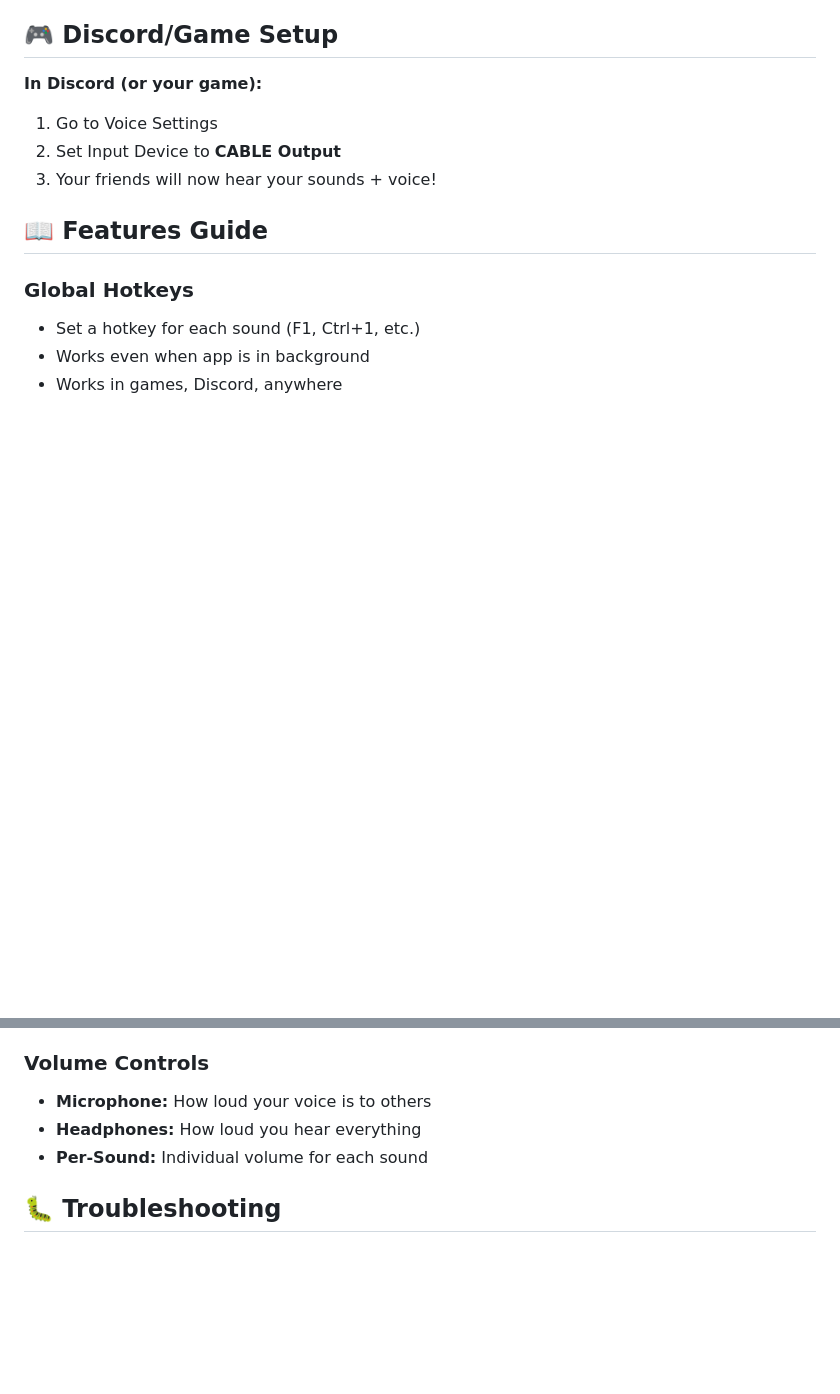
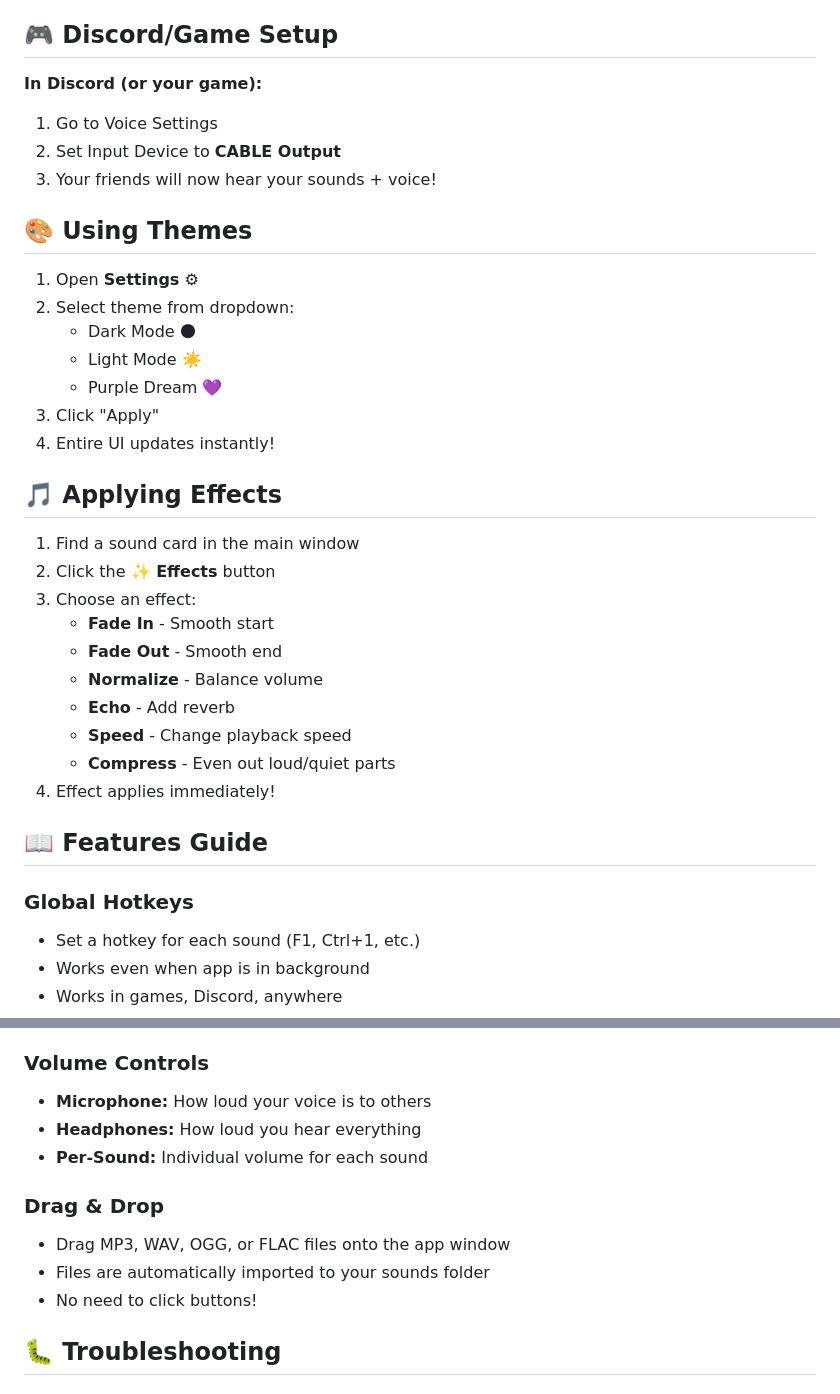
Before and after one commit to patrick-1480/soundboard-pro, a Markdown page: README.md, 2 parts joined by grey strips. Rendered like a GitHub page; blank space fills up the shorter version.

```diff
--- a/README.md
+++ b/README.md
@@ -48,6 +73,29 @@ Download `SoundboardPro_Setup_v2.2.0.exe` and run the installer.
 1. Go to Voice Settings
 2. Set Input Device to **CABLE Output**
 3. Your friends will now hear your sounds + voice!
+
+## 🎨 Using Themes
+
+1. Open **Settings** ⚙
+2. Select theme from dropdown:
+   - Dark Mode 🌑
+   - Light Mode ☀️
+   - Purple Dream 💜
+3. Click "Apply"
+4. Entire UI updates instantly!
+
+## 🎵 Applying Effects
+
+1. Find a sound card in the main window
+2. Click the **✨ Effects** button
+3. Choose an effect:
+   - **Fade In** - Smooth start
+   - **Fade Out** - Smooth end
+   - **Normalize** - Balance volume
+   - **Echo** - Add reverb
+   - **Speed** - Change playback speed
+   - **Compress** - Even out loud/quiet parts
+4. Effect applies immediately!
 
 ## 📖 Features Guide
 
@@ -72,6 +120,11 @@ Download `SoundboardPro_Setup_v2.2.0.exe` and run the installer.
 - **Headphones:** How loud you hear everything
 - **Per-Sound:** Individual volume for each sound
 
+### Drag & Drop
+- Drag MP3, WAV, OGG, or FLAC files onto the app window
+- Files are automatically imported to your sounds folder
+- No need to click buttons!
+
 ## 🐛 Troubleshooting
 
 ### "No audio devices found"
```
Also changed, not shown: other parts of README.md (+73 -17 lines).
